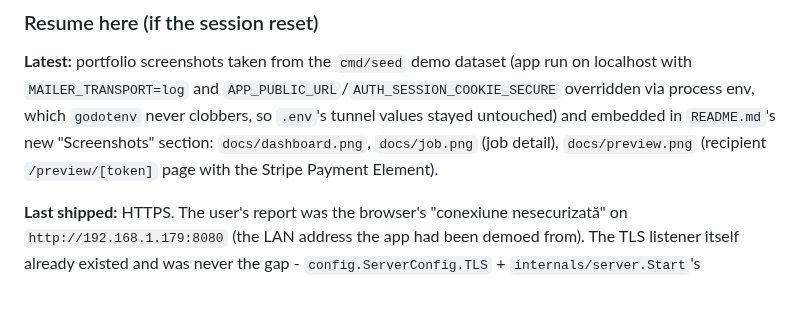
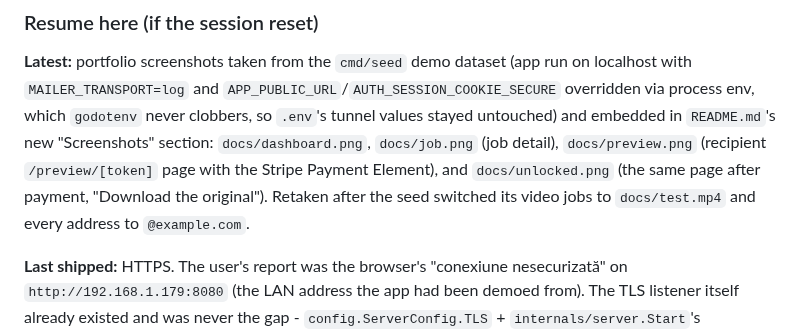
Before and after one commit to ciprianiordache/SADE-Safe-Media-Delivery-App, a Markdown page: CLAUDE.md, the part around the change. Drawn GitHub-style; blank space fills up the shorter version.

```diff
--- a/CLAUDE.md
+++ b/CLAUDE.md
@@ -159,7 +159,9 @@ Nothing left unstarted at the domain level — every table in the schema is wire
 `MAILER_TRANSPORT=log` and `APP_PUBLIC_URL`/`AUTH_SESSION_COOKIE_SECURE` overridden via process
 env, which `godotenv` never clobbers, so `.env`'s tunnel values stayed untouched) and embedded in
 `README.md`'s new "Screenshots" section: `docs/dashboard.png`, `docs/job.png` (job detail),
-`docs/preview.png` (recipient `/preview/[token]` page with the Stripe Payment Element).
+`docs/preview.png` (recipient `/preview/[token]` page with the Stripe Payment Element), and
+`docs/unlocked.png` (the same page after payment, "Download the original"). Retaken after the seed switched
+its video jobs to `docs/test.mp4` and every address to `@example.com`.
 
 **Last shipped:** HTTPS. The user's report was the browser's "conexiune nesecurizată" on
 `http://192.168.1.179:8080` (the LAN address the app had been demoed from). The TLS listener
```
Also changed, not shown: README.md (+5 -0 lines), docs/dashboard.png, docs/job.png, docs/preview.png, docs/unlocked.png (added).
